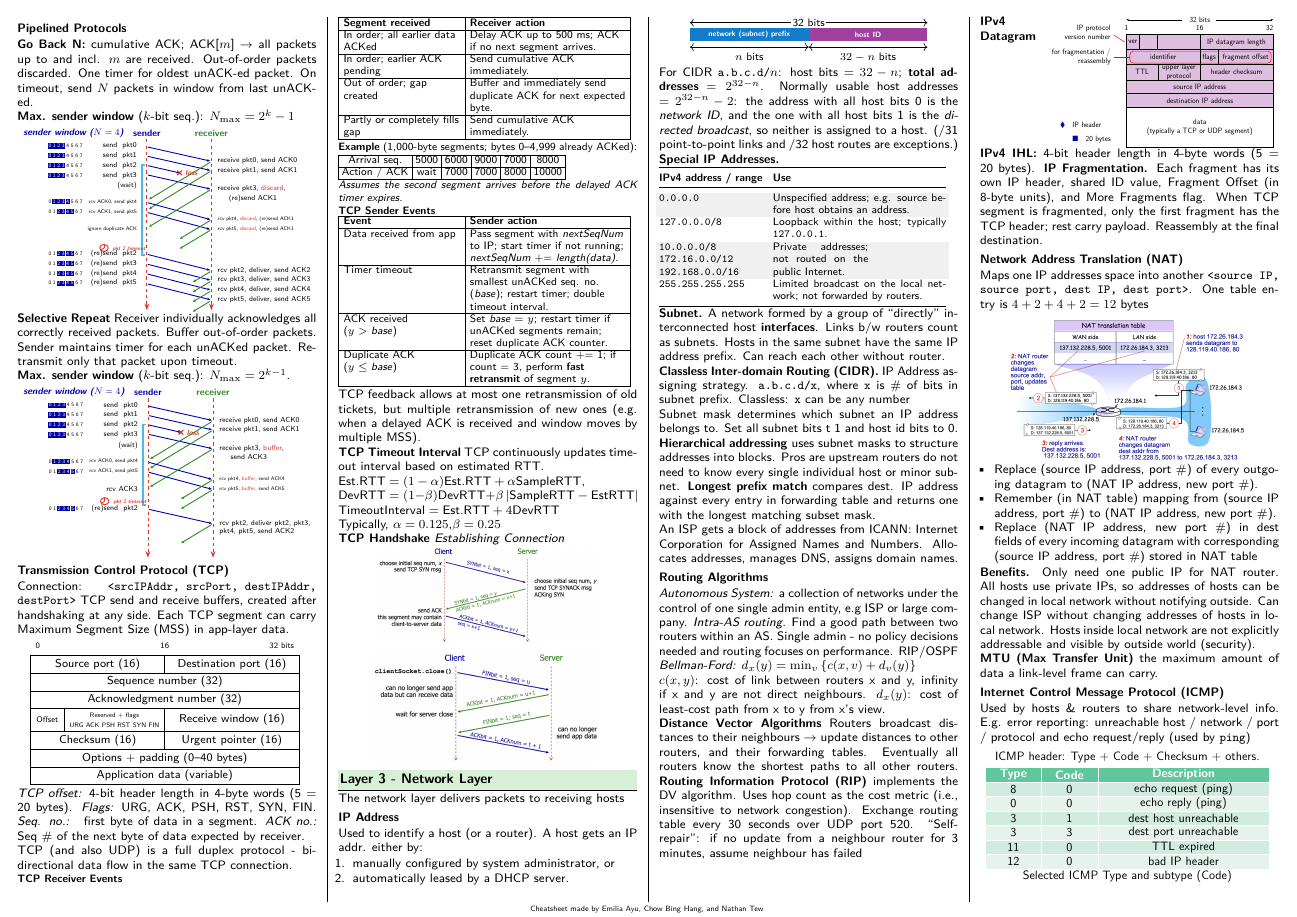
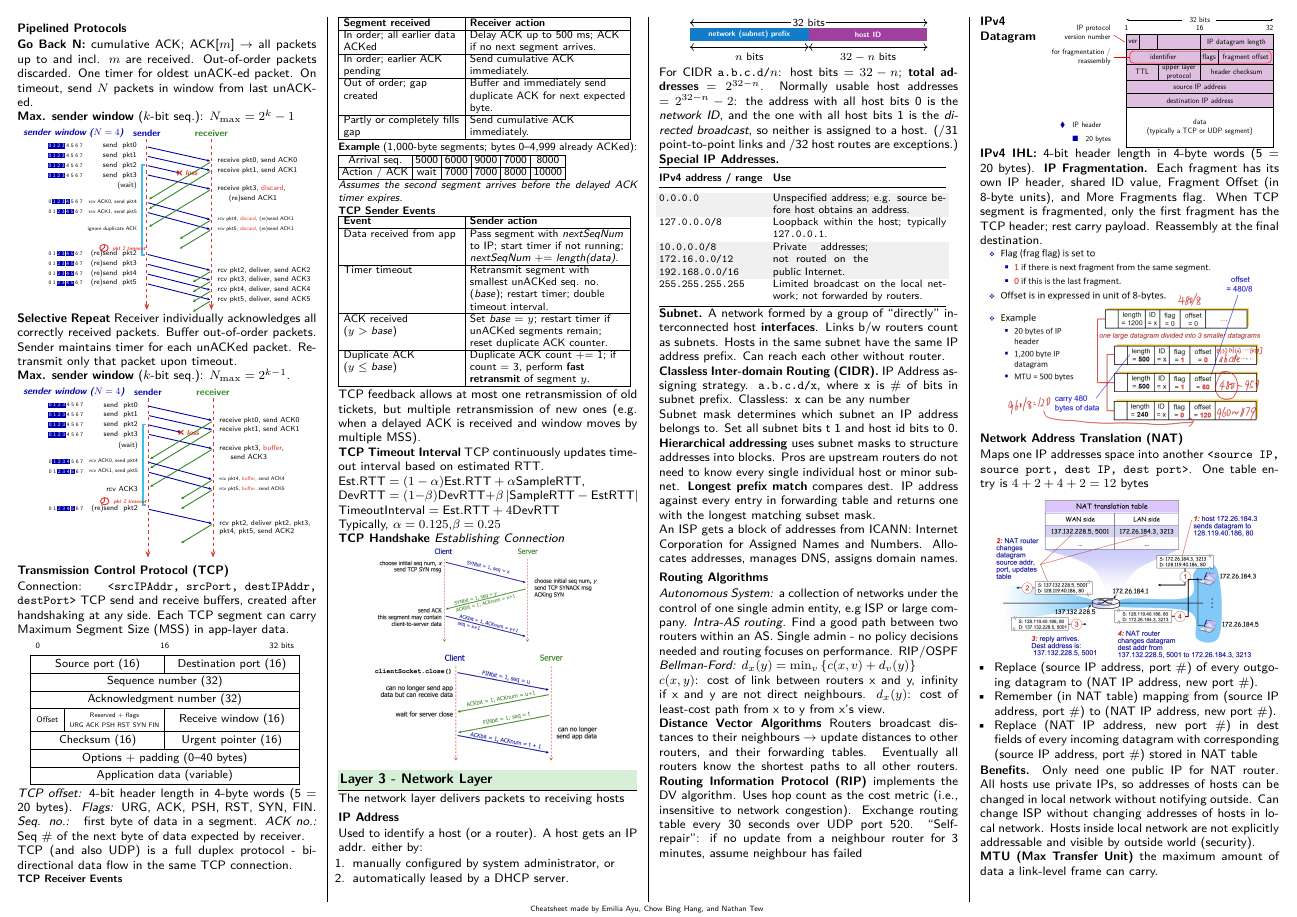
Before and after one commit to Promist-Moon/cs2105-final-cheatsheet, a LaTeX document (main.tex): page 2 of 4 before the commit and page 2 of 5 after it. Compiled offline with pdfLaTeX.

Commit message:
add ip-fragmentation diagram

```diff
--- a/main.tex
+++ b/main.tex
@@ -897,10 +897,14 @@ ID value, Fragment Offset (in 8-byte units), and More Fragments flag. When TCP s
 is fragmented, only the first fragment has the TCP header; rest carry payload.
 Reassembly at the final destination.
 
+\begin{compactfigure}
+\includegraphics[width=0.95\linewidth]{network/ip-fragmentation.png}
+\end{compactfigure}
+
 \subsection{Network Address Translation (NAT)}
 Maps one IP addresses space into another \texttt{<source IP, source port, dest IP, dest port>}. One table entry is $4 + 2 + 4 + 2 =12 \text{ bytes}$
 \begin{compactfigure}
-\includegraphics[width=0.80\linewidth]{network/nat.png}
+\includegraphics[width=0.9\linewidth]{network/nat.png}
 \end{compactfigure}
 \begin{itemize}
 \item Replace (source IP address, port \#) of every outgoing datagram to (NAT IP address, new port \#).
```
Also changed, not shown: network/ip-fragmentation.png (added).
